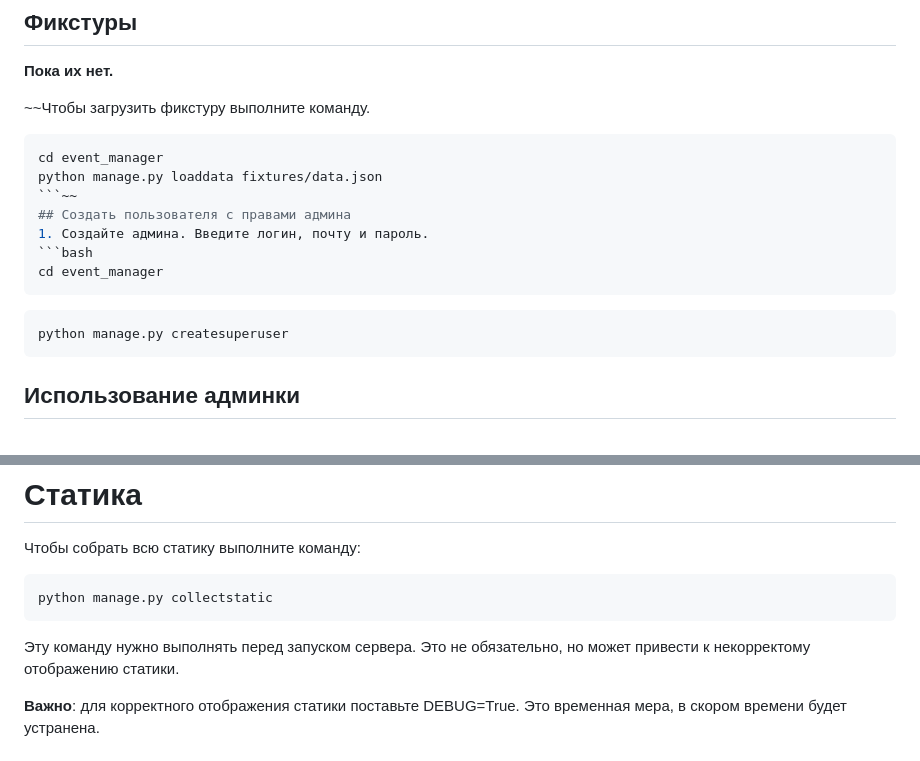
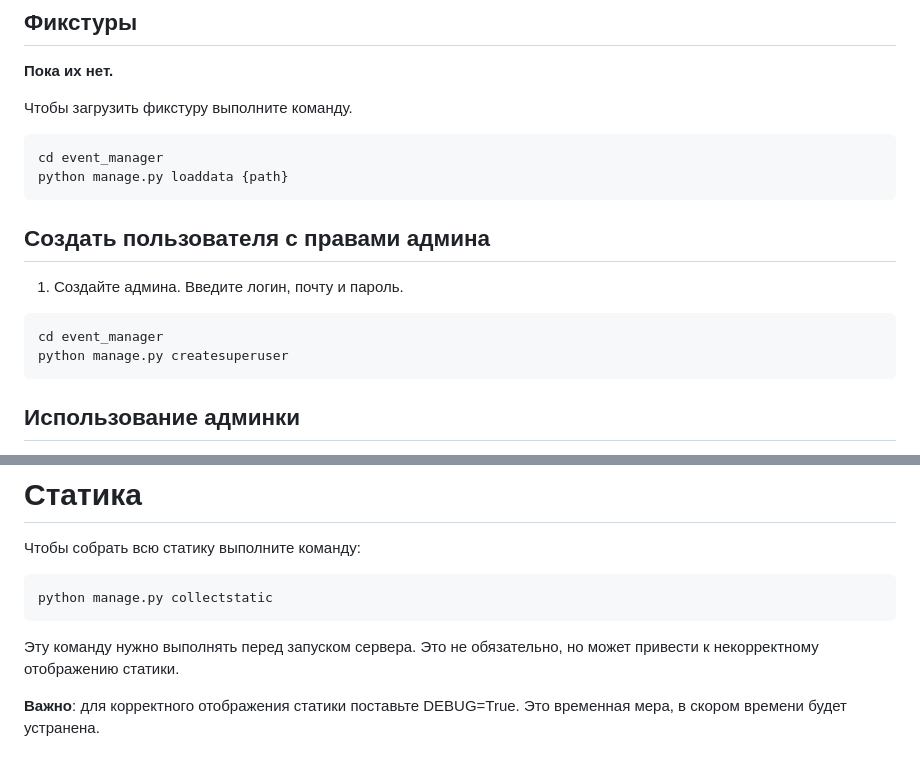
Before and after one commit to RichCake/rollcall, a Markdown page: README.md, 2 parts joined by grey strips. Drawn GitHub-style.

````diff
--- a/README.md
+++ b/README.md
@@ -53,18 +73,15 @@ python manage.py migrate
 ## Фикстуры
 **Пока их нет.**
 
-~~Чтобы загрузить фикстуру выполните команду.
+Чтобы загрузить фикстуру выполните команду.
 ```bash
 cd event_manager
-python manage.py loaddata fixtures/data.json
-```~~
+python manage.py loaddata {path}
+```
 ## Создать пользователя с правами админа
 1. Создайте админа. Введите логин, почту и пароль.
 ```bash
 cd event_manager
-```
-
-```bash
 python manage.py createsuperuser
 ```
 ## Использование админки
@@ -85,7 +102,7 @@ python manage.py test
 ```bash
 python manage.py collectstatic
 ```
-Эту команду нужно выполнять перед запуском сервера. Это не обязательно, но может привести к некорректому отображению статики.
+Эту команду нужно выполнять перед запуском сервера. Это не обязательно, но может привести к некорректному отображению статики.
 
 **Важно**: для корректного отображения статики поставьте DEBUG=True. Это временная мера, в скором времени будет устранена.
 
````
Also changed, not shown: other parts of README.md (+32 -12 lines).
